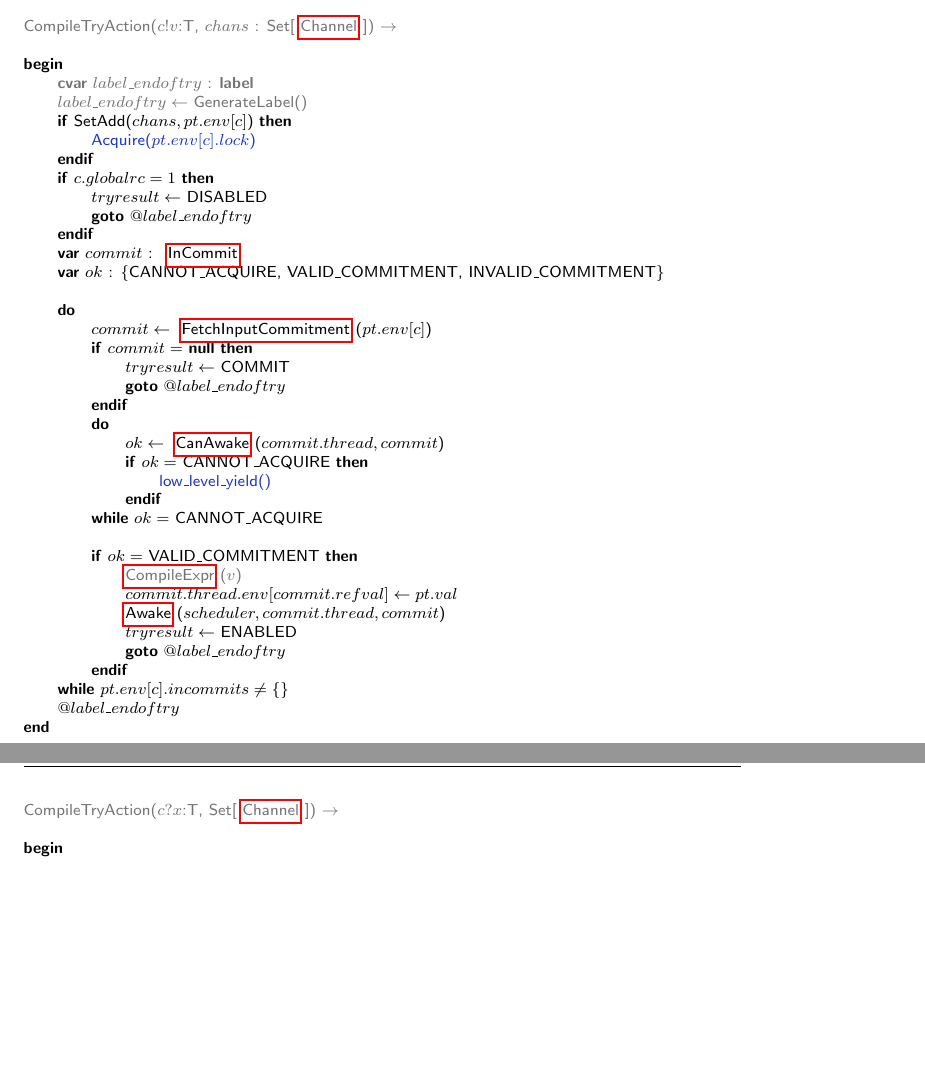
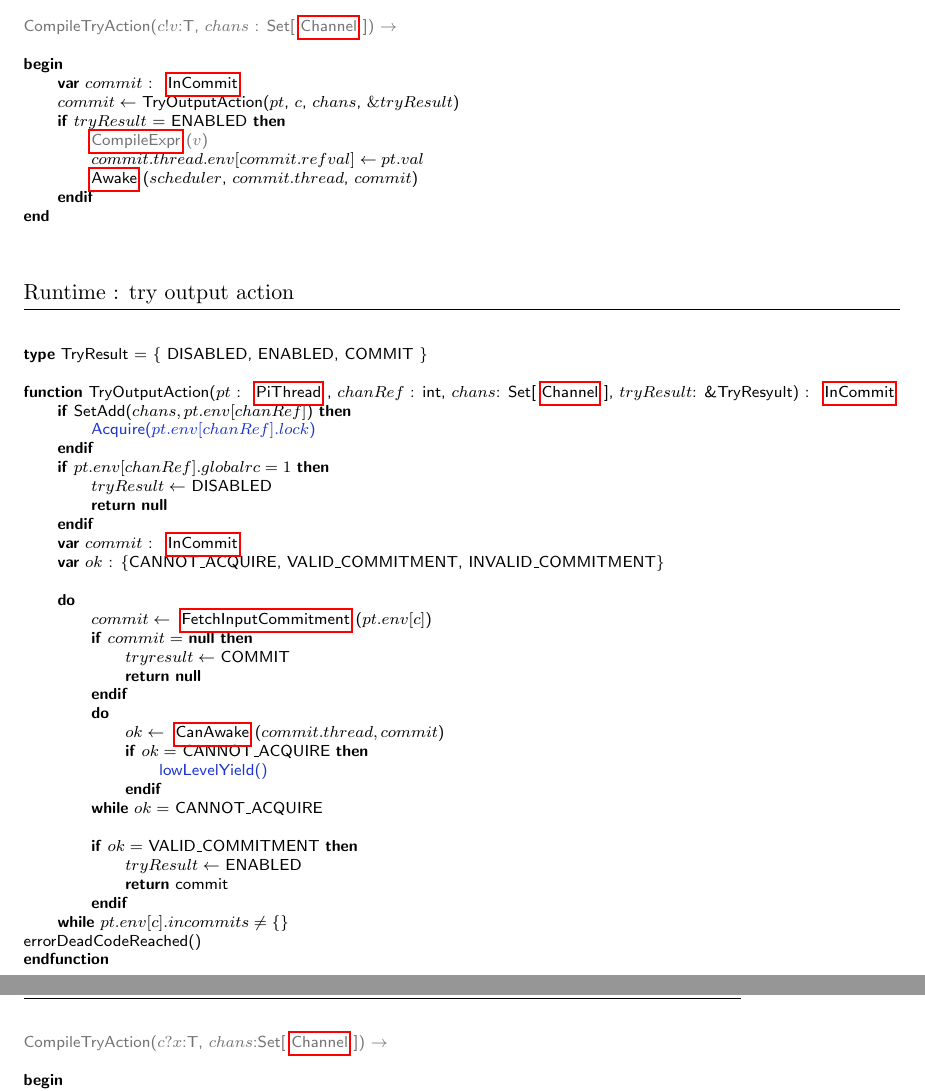
Before and after one commit to piccolo-lang/piccolo, a LaTeX document (doc/specs/picompil_specs.tex): two parts of pages 17 and 18 of 27, joined at a grey line, cut so that both start at the same text, the shorter picture padded with empty space. Compiled offline with pdfLaTeX.

Commit message:
new compilation outline for try output

```diff
--- a/doc/specs/picompil_specs.tex
+++ b/doc/specs/picompil_specs.tex
@@ -712,14 +712,27 @@
 \begin{program}
   \compiletime{CompileTryAction($c!v$:T, $chans$ : Set[\myref{Channel}]) $\rightarrow$} \\ \\
   \kw{begin} \\
-  \pindent\compiletime{\kw{cvar} $label\_endoftry$ : \kw{label}} \\
-  \>\compiletime{$label\_endoftry \leftarrow$ GenerateLabel()} \\
-  \>\kw{if} SetAdd($chans, pt.env[c]$) \kw{then} \\
-  \>\pindent\synchro{Acquire($pt.env[c].lock$)} \\
+  \pindent\kw{var} $commit$ : \myref{InCommit} \\
+  \> $commit \leftarrow$ TryOutputAction($pt$, $c$, $chans$, $\& tryResult$)\\
+  \>\kw{if} $tryResult$ = ENABLED \kw{then} \\
+  \>\pindent\compiletime{\myref{CompileExpr}($v$)} \\
+  \>\>$commit.thread.env[commit.refval] \leftarrow pt.val$ \\
+  \>\>\myref{Awake}($scheduler$, $commit.thread$, $commit$) \\
+  \> \kw{endif}\\
+  \kw{end}
+\end{program}
+
+\algosection{Runtime : try output action}
+\begin{program}
+  \kw{type} TryResult = \{ DISABLED, ENABLED, COMMIT \} \\
+\\
+  \kw{function} TryOutputAction($pt$ : \myref{PiThread}, $chanRef$ : int, $chans$: Set[\myref{Channel}], $tryResult$: \&TryResyult) : \myref{InCommit} \\
+  \pindent \kw{if} SetAdd($chans, pt.env[chanRef]$) \kw{then} \\
+  \>\pindent\synchro{Acquire($pt.env[chanRef].lock$)} \\
   \>\kw{endif} \\
-  \>\kw{if} $c.globalrc = 1$ \kw{then} \\
-  \>\pindent$tryresult \leftarrow$ DISABLED \\
-  \>\>\kw{goto} $@label\_endoftry$ \\
+  \>\kw{if} $pt.env[chanRef].globalrc = 1$ \kw{then} \\
+  \>\pindent$tryResult \leftarrow$ DISABLED \\
+  \>\>\kw{return} \kw{null} \\
   \>\kw{endif} \\
   \>\kw{var} $commit$ : \myref{InCommit} \\
   \>\kw{var} $ok$ : \{CANNOT\_ACQUIRE, VALID\_COMMITMENT, INVALID\_COMMITMENT\} \\
@@ -728,32 +741,30 @@
   \>\pindent$commit \leftarrow$ \myref{FetchInputCommitment}($pt.env[c]$) \\
   \>\>\kw{if} $commit =$ \kw{null} \kw{then} \\
   \>\>\pindent$tryresult \leftarrow$ COMMIT \\
-  \>\>\>\kw{goto} $@label\_endoftry$ \\
+  \>\>\>\kw{return} \kw{null} \\
   \>\>\kw{endif} \\
+
   \>\>\kw{do} \\
   \>\>\pindent$ok \leftarrow$ \myref{CanAwake}($commit.thread, commit$) \\
   \>\>\>\kw{if} $ok =$ CANNOT\_ACQUIRE \kw{then} \\
-  \>\>\>\pindent\synchro{low\_level\_yield()} \\
+  \>\>\>\pindent\synchro{lowLevelYield()} \\
   \>\>\>\kw{endif} \\
   \>\>\kw{while} $ok =$ CANNOT\_ACQUIRE \\
   \>\>\\
   \>\>\kw{if} $ok =$ VALID\_COMMITMENT \kw{then} \\
-  \>\>\pindent\compiletime{\myref{CompileExpr}($v$)} \\
-  \>\>\>$commit.thread.env[commit.refval] \leftarrow pt.val$ \\
-  \>\>\>\myref{Awake}($scheduler, commit.thread, commit$) \\
-  \>\>\>$tryresult \leftarrow$ ENABLED \\
-  \>\>\>\kw{goto} $@label\_endoftry$ \\
+  \>\>\> $tryResult \leftarrow$ ENABLED \\
+  \>\>\> \kw{return} commit \\
   \>\>\kw{endif} \\
   \>\kw{while} $pt.env[c].incommits \neq \{\}$ \\
-  \>$@label\_endoftry$ \\
-  \kw{end}
+  errorDeadCodeReached() \\
+  \kw{endfunction}
 \end{program}
 
 \newpage
 
 \algosection{Compilation outline for input prefix try}
 \begin{program}
-  \compiletime{CompileTryAction($c?x$:T, Set[\myref{Channel}]) $\rightarrow$} \\ \\
+  \compiletime{CompileTryAction($c?x$:T, $chans$:Set[\myref{Channel}]) $\rightarrow$} \\ \\
   \kw{begin} \\
   \pindent\compiletime{\kw{cvar} $label\_endoftry$ : \kw{label}} \\
   \>\compiletime{$label\_endoftry \leftarrow$ GenerateLabel()} \\
```
Also changed, not shown: doc/specs/new_try_output.txt (+1 -1 lines), doc/specs/picompil_specs.tex (1 more changed lines).
